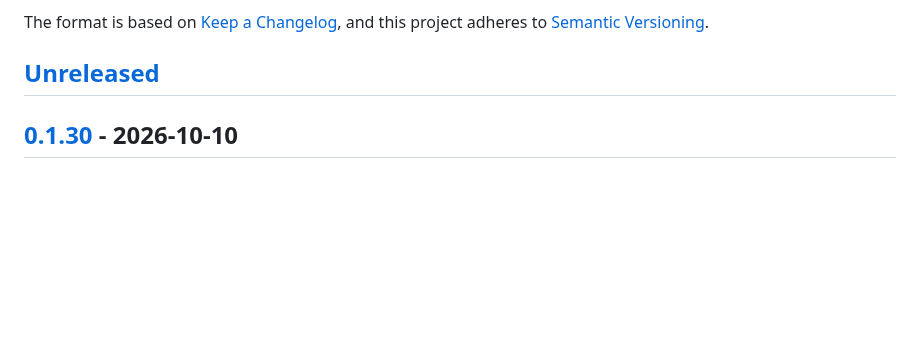
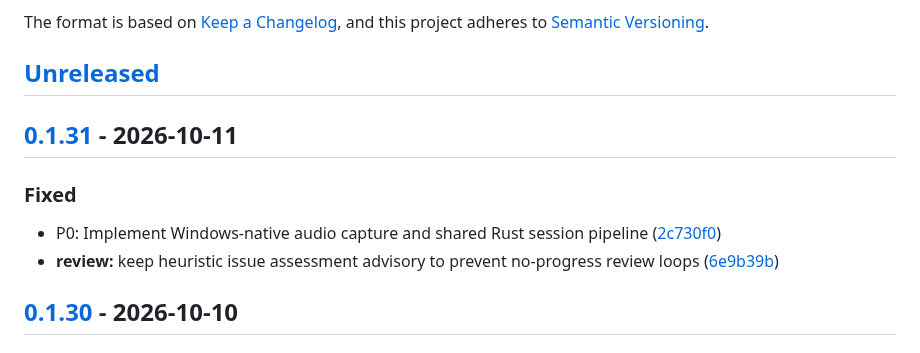
Before and after one commit to kodmial/nanodictate, a Markdown page: CHANGELOG.md, the part around one of its changes. Drawn GitHub-style; blank space fills up the shorter version.

Commit message:
chore(release): cut CHANGELOG for v0.1.31

```diff
--- a/CHANGELOG.md
+++ b/CHANGELOG.md
@@ -6,6 +6,15 @@ The format is based on [Keep a Changelog](https://keepachangelog.com/en/1.1.0/),
 and this project adheres to [Semantic Versioning](https://semver.org/spec/v2.0.0.html).
 
 ## [Unreleased]
+
+## [0.1.31] - 2026-10-11
+
+
+
+### Fixed
+
+* P0: Implement Windows-native audio capture and shared Rust session pipeline ([2c730f0](https://github.com/kodmial/nanodictate/commit/2c730f0003289c0c1f39ef8ad87b4a1337ef9da2))
+* **review:** keep heuristic issue assessment advisory to prevent no-progress review loops ([6e9b39b](https://github.com/kodmial/nanodictate/commit/6e9b39b34dd683cdfc9bf44215f1a457aeaf6d7b))
 
 ## [0.1.30] - 2026-10-10
 
```
Also changed, not shown: other parts of CHANGELOG.md (+2 -1 lines).
